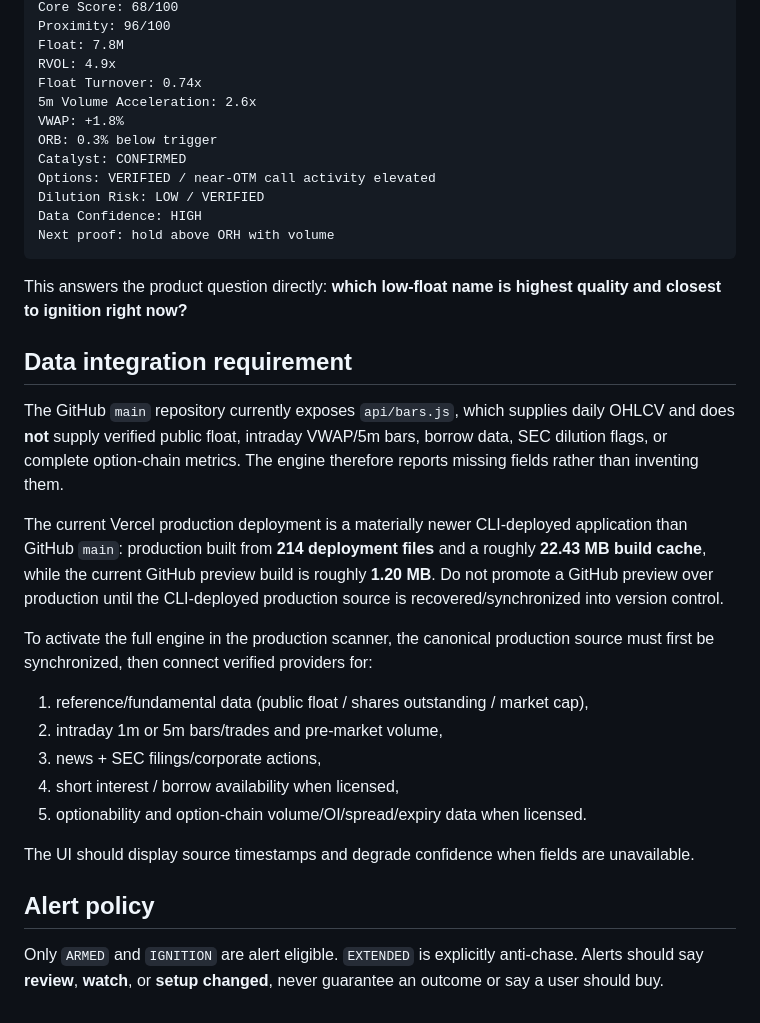
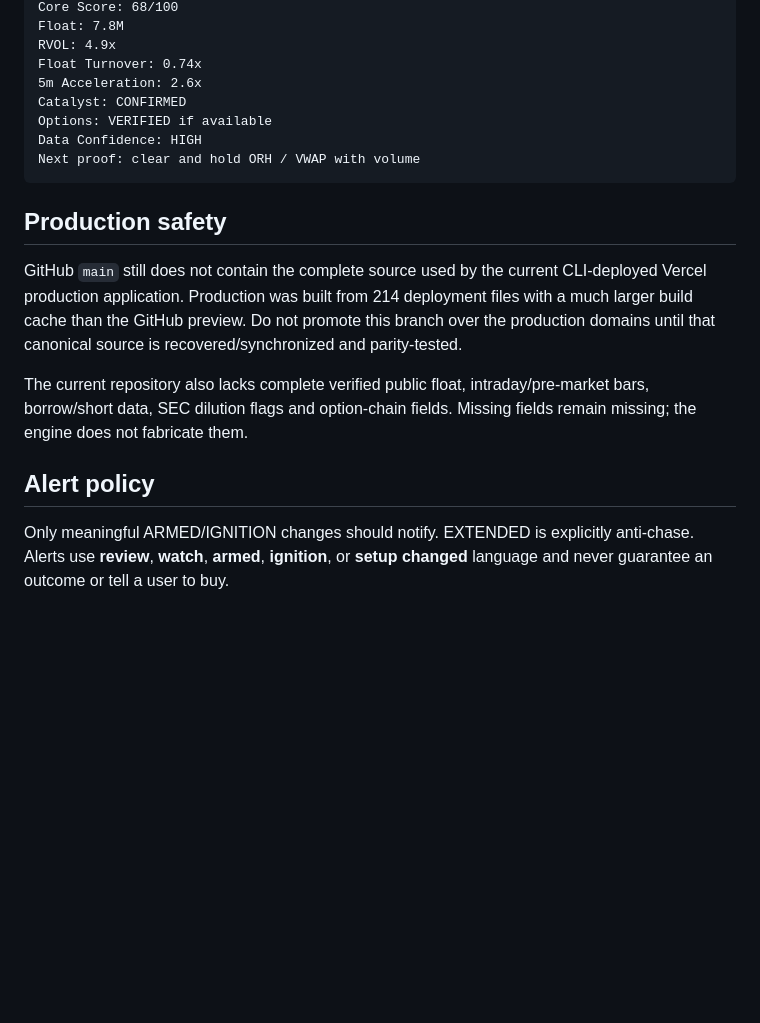
Before and after one commit to blazn03-cell/squeeze-scanner, a Markdown page: docs/LOW_FLOAT_MOMENTUM_IGNITION.md, the part around one of its changes. GitHub-like rendering; blank space fills up the shorter version.

````diff
--- a/docs/LOW_FLOAT_MOMENTUM_IGNITION.md
+++ b/docs/LOW_FLOAT_MOMENTUM_IGNITION.md
@@ -133,35 +85,20 @@ Ignition Priority: 91/100
 Core Score: 68/100
-Proximity: 96/100
 Float: 7.8M
 RVOL: 4.9x
 Float Turnover: 0.74x
-5m Volume Acceleration: 2.6x
-VWAP: +1.8%
-ORB: 0.3% below trigger
+5m Acceleration: 2.6x
 Catalyst: CONFIRMED
-Options: VERIFIED / near-OTM call activity elevated
-Dilution Risk: LOW / VERIFIED
+Options: VERIFIED if available
 Data Confidence: HIGH
-Next proof: hold above ORH with volume
+Next proof: clear and hold ORH / VWAP with volume
 ```
 
-This answers the product question directly: **which low-float name is highest quality and closest to ignition right now?**
+## Production safety
 
-## Data integration requirement
+GitHub `main` still does not contain the complete source used by the current CLI-deployed Vercel production application. Production was built from 214 deployment files with a much larger build cache than the GitHub preview. Do not promote this branch over the production domains until that canonical source is recovered/synchronized and parity-tested.
 
-The GitHub `main` repository currently exposes `api/bars.js`, which supplies daily OHLCV and does **not** supply verified public float, intraday VWAP/5m bars, borrow data, SEC dilution flags, or complete option-chain metrics. The engine therefore reports missing fields rather than inventing them.
-
-The current Vercel production deployment is a materially newer CLI-deployed application than GitHub `main`: production built from **214 deployment files** and a roughly **22.43 MB build cache**, while the current GitHub preview build is roughly **1.20 MB**. Do not promote a GitHub preview over production until the CLI-deployed production source is recovered/synchronized into version control.
-
-To activate the full engine in the production scanner, the canonical production source must first be synchronized, then connect verified providers for:
-1. reference/fundamental data (public float / shares outstanding / market cap),
-2. intraday 1m or 5m bars/trades and pre-market volume,
-3. news + SEC filings/corporate actions,
-4. short interest / borrow availability when licensed,
-5. optionability and option-chain volume/OI/spread/expiry data when licensed.
-
-The UI should display source timestamps and degrade confidence when fields are unavailable.
+The current repository also lacks complete verified public float, intraday/pre-market bars, borrow/short data, SEC dilution flags and option-chain fields. Missing fields remain missing; the engine does not fabricate them.
 
 ## Alert policy
 
-Only `ARMED` and `IGNITION` are alert eligible. `EXTENDED` is explicitly anti-chase. Alerts should say **review**, **watch**, or **setup changed**, never guarantee an outcome or say a user should buy.
+Only meaningful ARMED/IGNITION changes should notify. EXTENDED is explicitly anti-chase. Alerts use **review**, **watch**, **armed**, **ignition**, or **setup changed** language and never guarantee an outcome or tell a user to buy.
````
Also changed, not shown: other parts of docs/LOW_FLOAT_MOMENTUM_IGNITION.md (+39 -87 lines).
